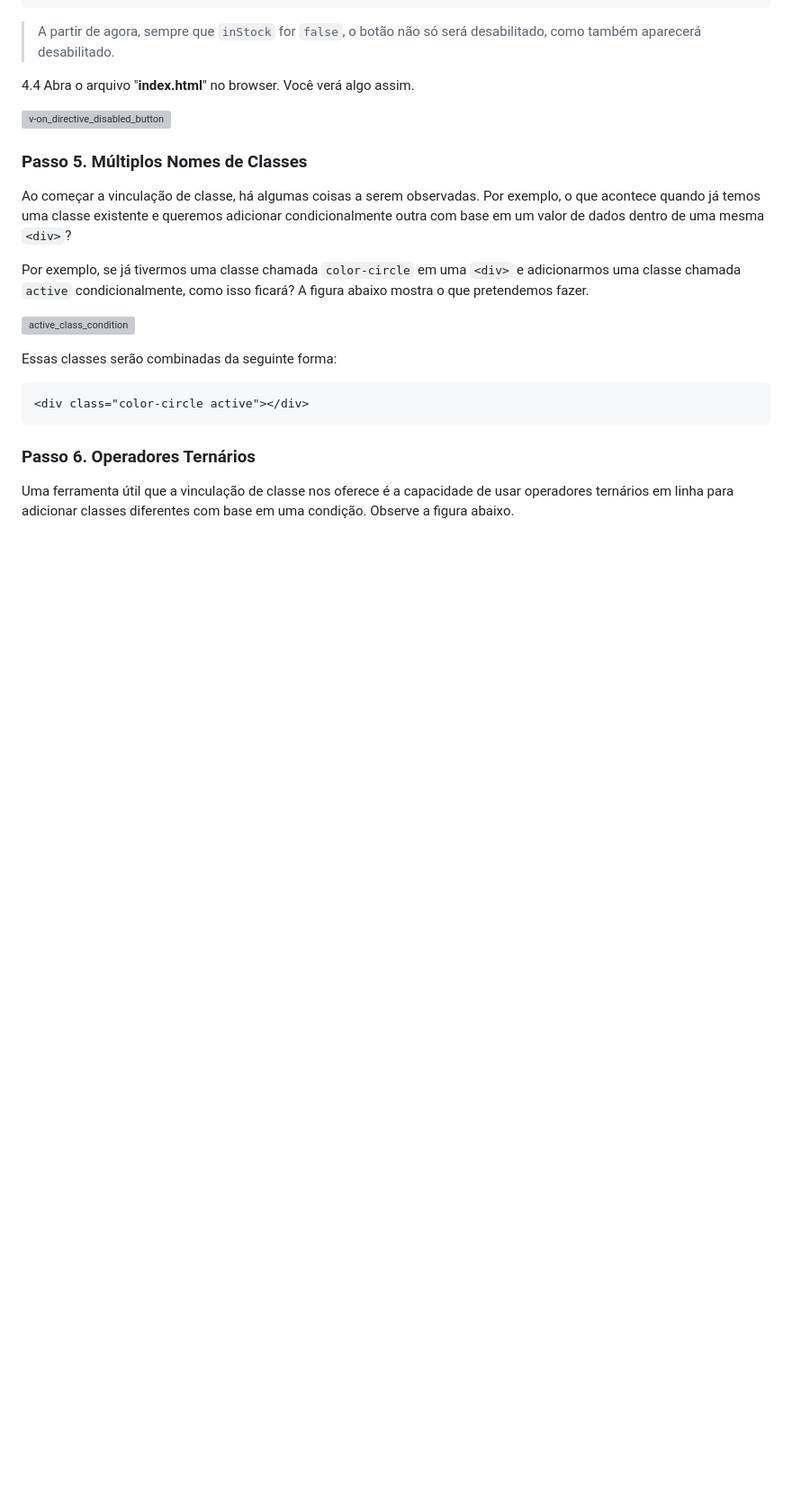
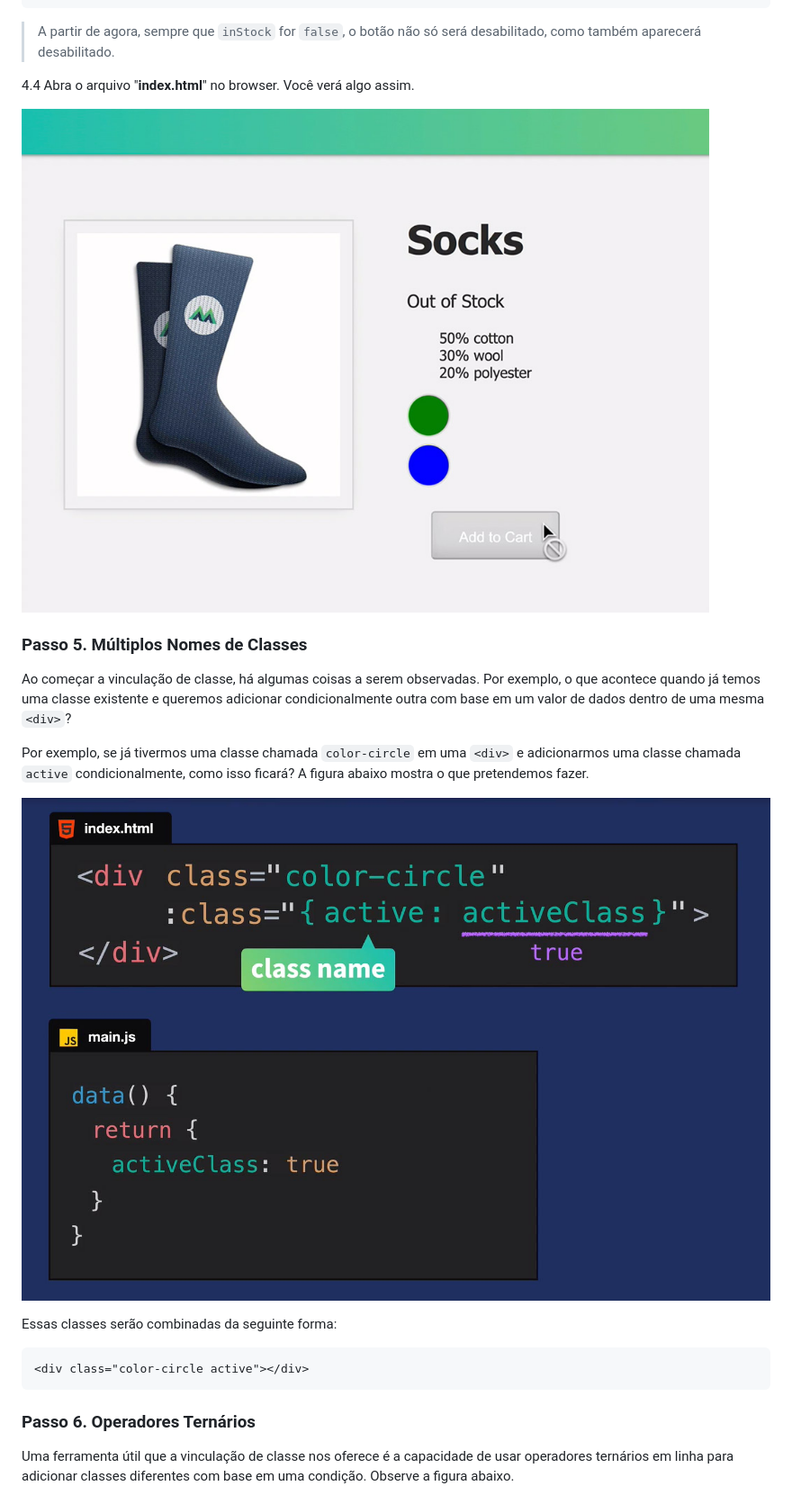
Before and after one commit to csp1po/intro_vue_3, a Markdown page: README.md, the part around one of its changes. Shown at 90% size. Rendered like a GitHub page; blank space fills up the shorter version; grey boxes are pictures that could not be loaded.

```diff
--- a/README.md
+++ b/README.md
@@ -299,7 +299,7 @@ Para aplicar esta classe condicionalmente, com base no valor de ``inStock``, usa
 
 4.4 Abra o arquivo "**index.html**" no browser. Você verá algo assim.
 
-![v-on_directive_disabled_button](../img_readme/v-on_directive_disabled_button.jpg)
+![v-on_directive_disabled_button](img_readme/v-on_directive_disabled_button.jpg)
 
 ### **Passo 5. Múltiplos Nomes de Classes**
 
@@ -307,7 +307,7 @@ Ao começar a vinculação de classe, há algumas coisas a serem observadas. Por
 
 Por exemplo, se já tivermos uma classe chamada ``color-circle`` em uma ``<div>`` e adicionarmos uma classe chamada ``active`` condicionalmente, como isso ficará? A figura abaixo mostra o que pretendemos fazer.
 
-![active_class_condition](../img_readme/active_class_condition.jpg)
+![active_class_condition](img_readme/active_class_condition.jpg)
 
 Essas classes serão combinadas da seguinte forma:
 
```
Also changed, not shown: other parts of README.md (+8 -8 lines).
